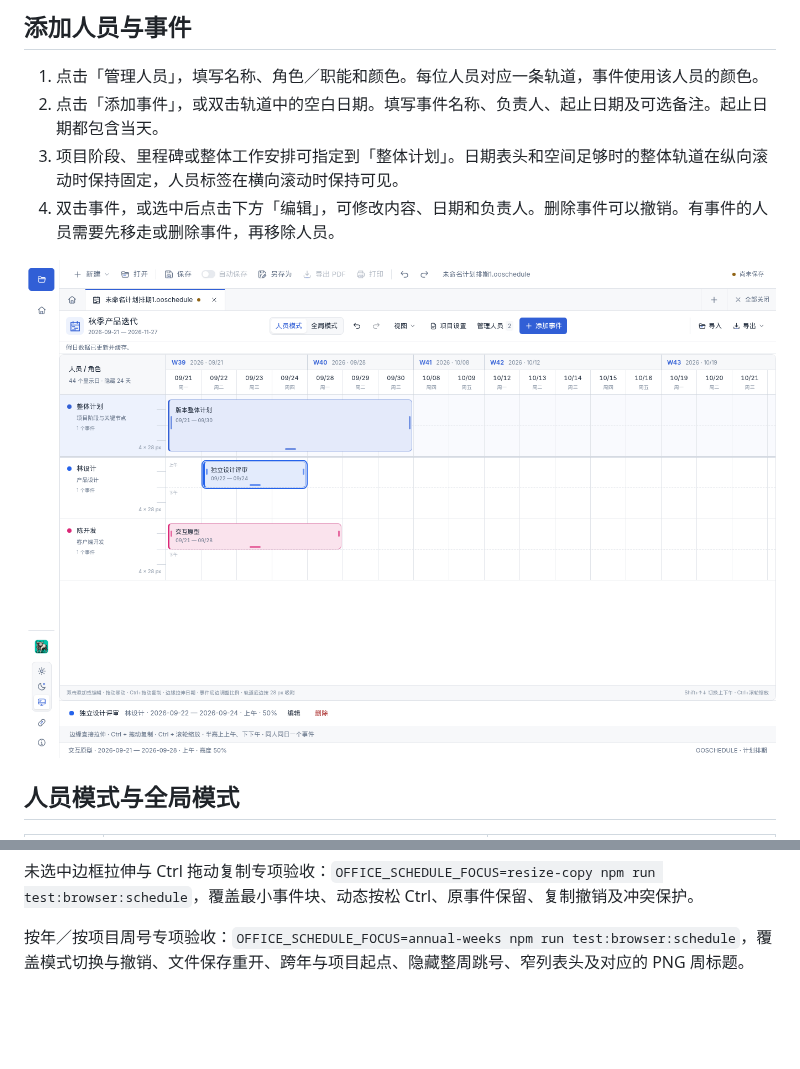
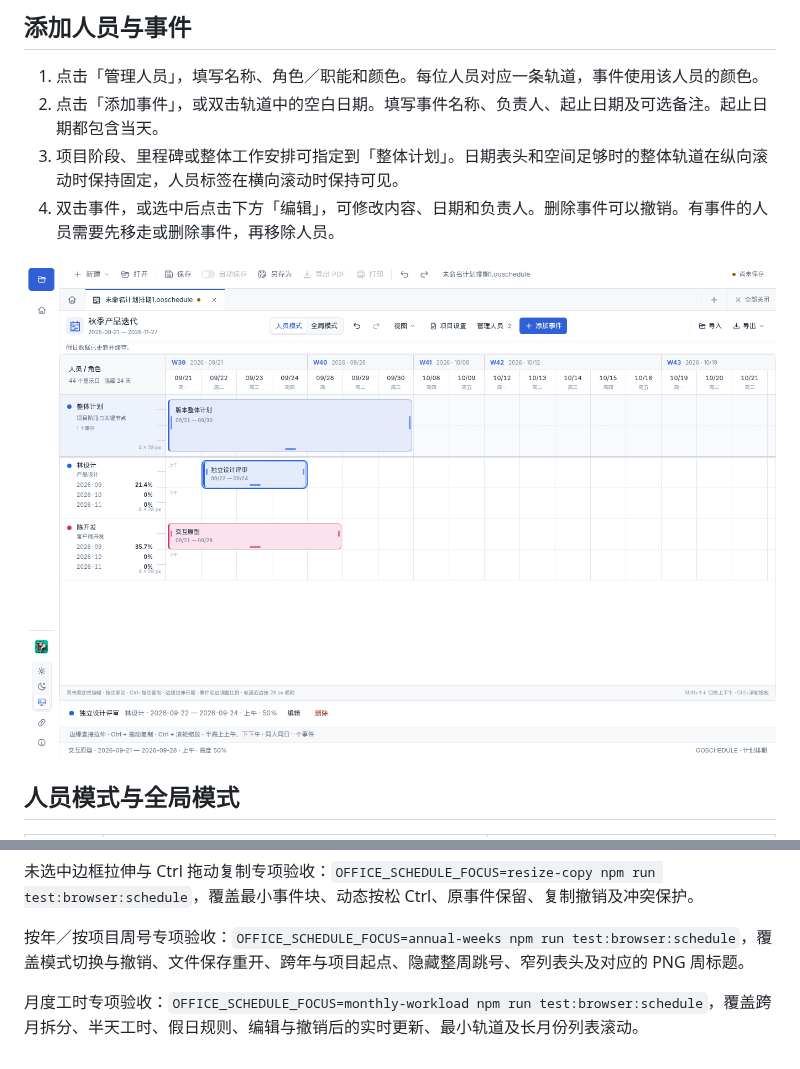
Before and after one commit to ecojust/open-office, a Markdown page: docs/project-scheduling.md, 2 parts joined by grey strips. Drawn GitHub-style; pictures changed too: docs/screenshots/project-schedule-people.png; blank space fills up the shorter version.

Commit message:
Show monthly workload percentages in personnel track labels

```diff
--- a/docs/project-scheduling.md
+++ b/docs/project-scheduling.md
@@ -98,3 +110,5 @@
 未选中边框拉伸与 Ctrl 拖动复制专项验收：`OFFICE_SCHEDULE_FOCUS=resize-copy npm run test:browser:schedule`，覆盖最小事件块、动态按松 Ctrl、原事件保留、复制撤销及冲突保护。
 
 按年／按项目周号专项验收：`OFFICE_SCHEDULE_FOCUS=annual-weeks npm run test:browser:schedule`，覆盖模式切换与撤销、文件保存重开、跨年与项目起点、隐藏整周跳号、窄列表头及对应的 PNG 周标题。
+
+月度工时专项验收：`OFFICE_SCHEDULE_FOCUS=monthly-workload npm run test:browser:schedule`，覆盖跨月拆分、半天工时、假日规则、编辑与撤销后的实时更新、最小轨道及长月份列表滚动。
```
Also changed, not shown: other parts of docs/project-scheduling.md (+12 -0 lines), README.md (+1 -1 lines), docs/screenshots/project-schedule-monthly-workload.png (added), 4 other files.
